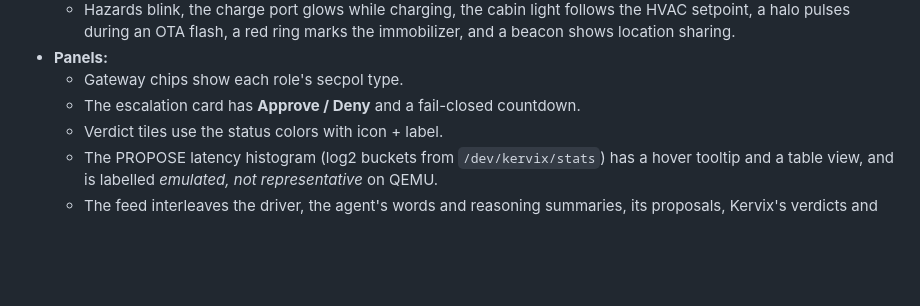
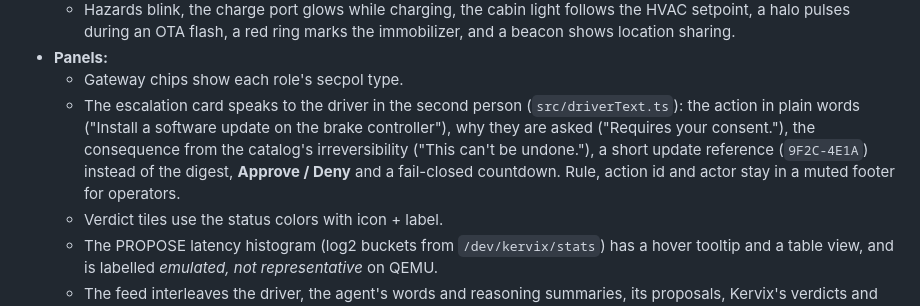
Before and after one commit to decionis/kervix, a Markdown page: docs/03-architecture.md, the part around the change. Drawn GitHub-style; blank space fills up the shorter version.

```diff
--- a/docs/03-architecture.md
+++ b/docs/03-architecture.md
@@ -565,7 +565,7 @@ Out of scope: physical attacks, a kernel compromise, a compromised build chain,
   - Hazards blink, the charge port glows while charging, the cabin light follows the HVAC setpoint, a halo pulses during an OTA flash, a red ring marks the immobilizer, and a beacon shows location sharing.
 - **Panels:**
   - Gateway chips show each role's secpol type.
-  - The escalation card has **Approve / Deny** and a fail-closed countdown.
+  - The escalation card speaks to the driver in the second person (`src/driverText.ts`): the action in plain words ("Install a software update on the brake controller"), why they are asked ("Requires your consent."), the consequence from the catalog's irreversibility ("This can't be undone."), a short update reference (`9F2C-4E1A`) instead of the digest, **Approve / Deny** and a fail-closed countdown. Rule, action id and actor stay in a muted footer for operators.
   - Verdict tiles use the status colors with icon + label.
   - The PROPOSE latency histogram (log2 buckets from `/dev/kervix/stats`) has a hover tooltip and a table view, and is labelled *emulated, not representative* on QEMU.
   - The feed interleaves the driver, the agent's words and reasoning summaries, its proposals, Kervix's verdicts and the actuator's results.
```
Also changed, not shown: README.md (+2 -2 lines), docs/images/dashboard.png, docs/images/driver-approval.png, 4 other files.
